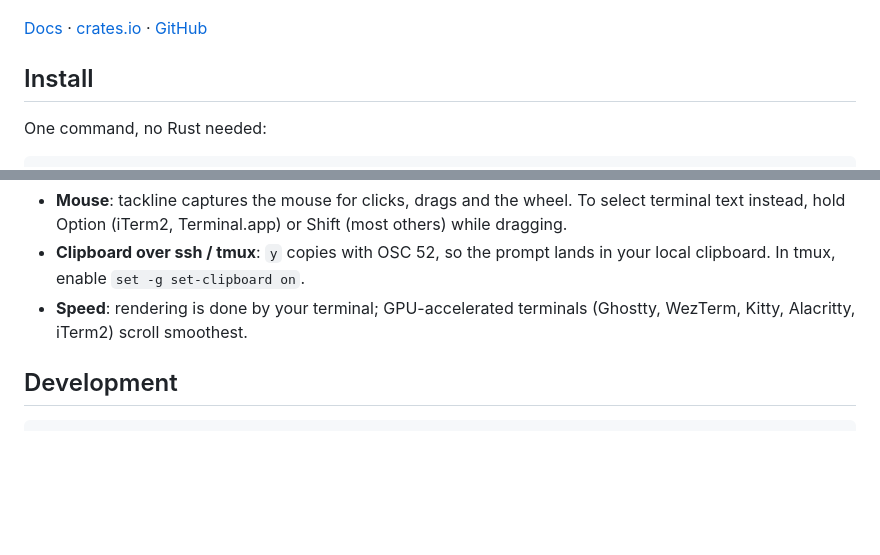
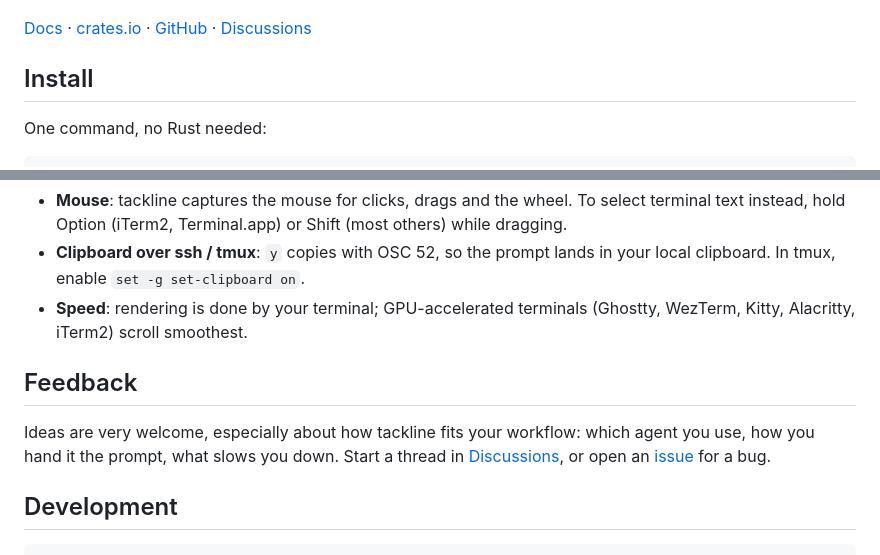
Before and after one commit to terminalkitten/tackline, a Markdown page: README.md, 2 parts joined by grey strips. Drawn GitHub-style; blank space fills up the shorter version.

Commit message:
docs: feedback section and discussions link in the readme

````diff
--- a/README.md
+++ b/README.md
@@ -14,7 +14,8 @@ else that takes a prompt.
 
 [Docs](https://terminalkitten.github.io/tackline/) ·
 [crates.io](https://crates.io/crates/tackline) ·
-[GitHub](https://github.com/terminalkitten/tackline)
+[GitHub](https://github.com/terminalkitten/tackline) ·
+[Discussions](https://github.com/terminalkitten/tackline/discussions)
 
 ## Install
 
@@ -210,6 +211,13 @@ On first run tackline offers to add `.tackline/` to `.gitignore`.
 - **Speed**: rendering is done by your terminal; GPU-accelerated terminals
   (Ghostty, WezTerm, Kitty, Alacritty, iTerm2) scroll smoothest.
 
+## Feedback
+
+Ideas are very welcome, especially about how tackline fits your workflow: which agent you use,
+how you hand it the prompt, what slows you down. Start a thread in
+[Discussions](https://github.com/terminalkitten/tackline/discussions), or open an
+[issue](https://github.com/terminalkitten/tackline/issues) for a bug.
+
 ## Development
 
 ```sh
````
